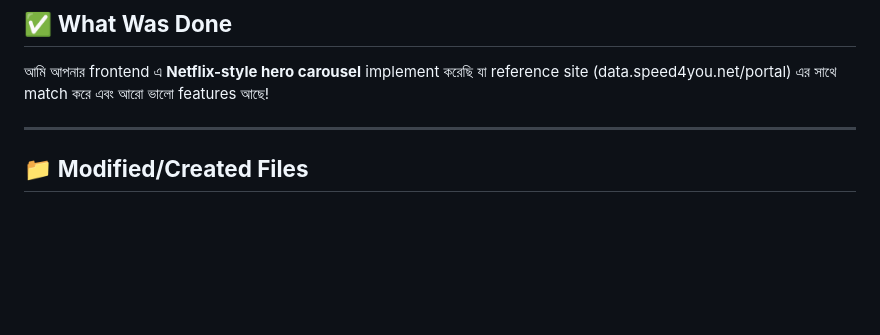
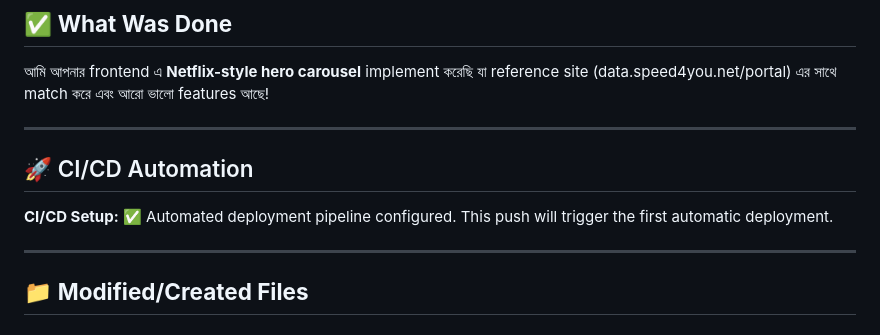
Before and after one commit to jonyspeednet-alt/speed4you, a Markdown page: README_IMPLEMENTATION.md, the part around the change. Rendered like a GitHub page; blank space fills up the shorter version.

Commit message:
feat: trigger automatic deployment

```diff
--- a/README_IMPLEMENTATION.md
+++ b/README_IMPLEMENTATION.md
@@ -3,6 +3,11 @@
 ## ✅ **What Was Done**
 
 আমি আপনার frontend এ **Netflix-style hero carousel** implement করেছি যা reference site (data.speed4you.net/portal) এর সাথে match করে এবং আরো ভালো features আছে!
+
+---
+
+## 🚀 CI/CD Automation
+**CI/CD Setup:** ✅ Automated deployment pipeline configured. This push will trigger the first automatic deployment.
 
 ---
 
```
